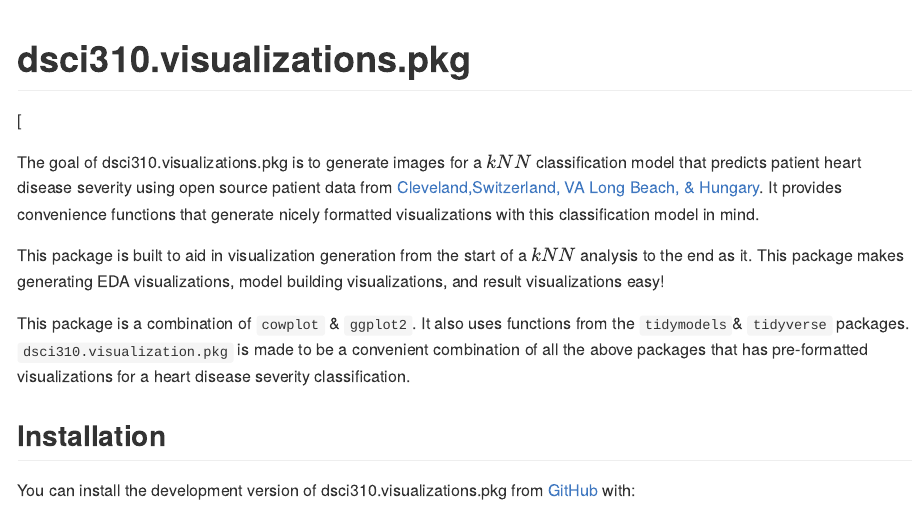
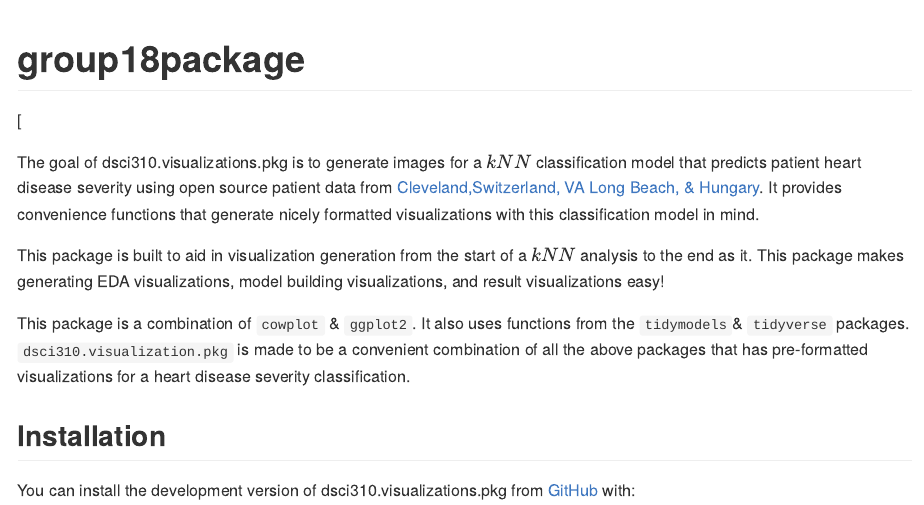
Before and after one commit to DSCI-310-2023/dsci-310-group-18-pkg, an R Markdown document (README.Rmd): the page in a window 1100 px wide, from its top. The pictures show the output file README.md that the author committed with the source, drawn offline in the style of GitHub; long lines of code are wrapped; badge pictures from the web are left out.

````diff
--- a/README.Rmd
+++ b/README.Rmd
@@ -18,7 +18,7 @@
 # reading in data
 ```
 
-# dsci310.visualizations.pkg
+# group18package
 
 <!-- badges: start -->
 [![codecov](https://github.com/leuneri/dsci-310-group-18-pkg/actions/workflows/test-coverage.yaml/badge.svg)
````
Also changed, not shown: README.md.
